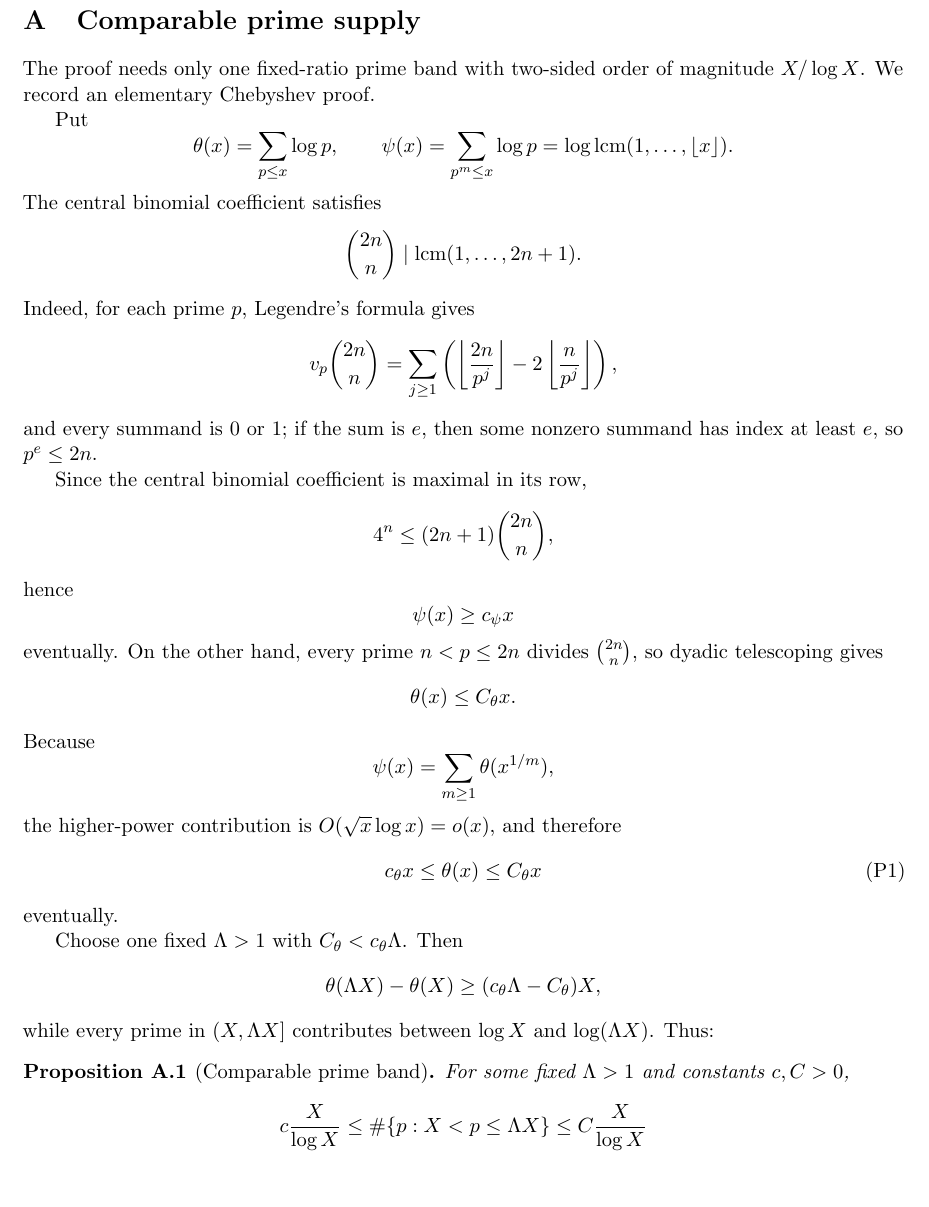
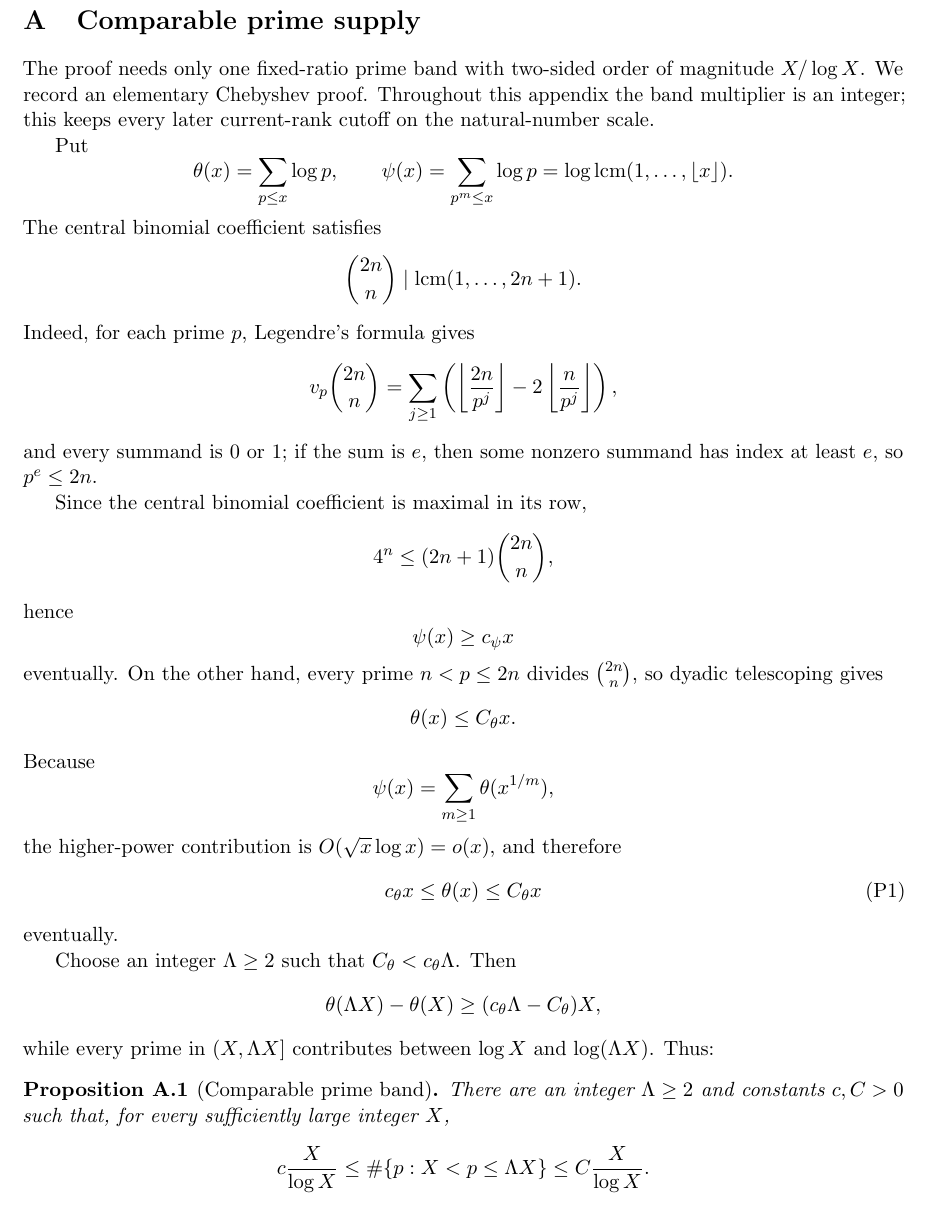
Before and after one commit to Yuren-Tang/erdos-289, a LaTeX paper (paper/manuscript.tex, which reads paper/appendices/prime-supply.tex): part of page 20 of 24, cut so that both start at the same text. Compiled offline with pdfLaTeX.

Commit message:
Exactify the comparable-prime multiplier

```diff
--- a/paper/appendices/prime-supply.tex
+++ b/paper/appendices/prime-supply.tex
@@ -1,7 +1,7 @@
 \section{Comparable prime supply}
 \label{app:prime-supply}
 
-The proof needs only one fixed-ratio prime band with two-sided order of magnitude $X/\log X$.  We record an elementary Chebyshev proof.
+The proof needs only one fixed-ratio prime band with two-sided order of magnitude $X/\log X$.  We record an elementary Chebyshev proof.  Throughout this appendix the band multiplier is an integer; this keeps every later current-rank cutoff on the natural-number scale.
 
 Put
 \[
@@ -46,7 +46,7 @@ c_\theta x\le\theta(x)\le C_\theta x
 \]
 eventually.
 
-Choose one fixed $\Lambda>1$ with $C_\theta<c_\theta\Lambda$.  Then
+Choose an integer $\Lambda\ge2$ such that $C_\theta<c_\theta\Lambda$.  Then
 \[
 \theta(\Lambda X)-\theta(X)
 \ge(c_\theta\Lambda-C_\theta)X,
@@ -54,11 +54,11 @@ Choose one fixed $\Lambda>1$ with $C_\theta<c_\theta\Lambda$.  Then
 while every prime in $(X,\Lambda X]$ contributes between $\log X$ and $\log(\Lambda X)$.  Thus:
 
 \begin{proposition}[Comparable prime band]\label{prop:prime-band}
-For some fixed $\Lambda>1$ and constants $c,C>0$,
+There are an integer $\Lambda\ge2$ and constants $c,C>0$ such that, for every sufficiently large integer $X$,
 \[
 c\frac X{\log X}
 \le
 \#\{p:X<p\le\Lambda X\}
 \le
-C\frac X{\log X}
+C\frac X{\log X}.
 \]
```
Also changed, not shown: paper/appendices/prime-supply.tex (1 more changed lines).
